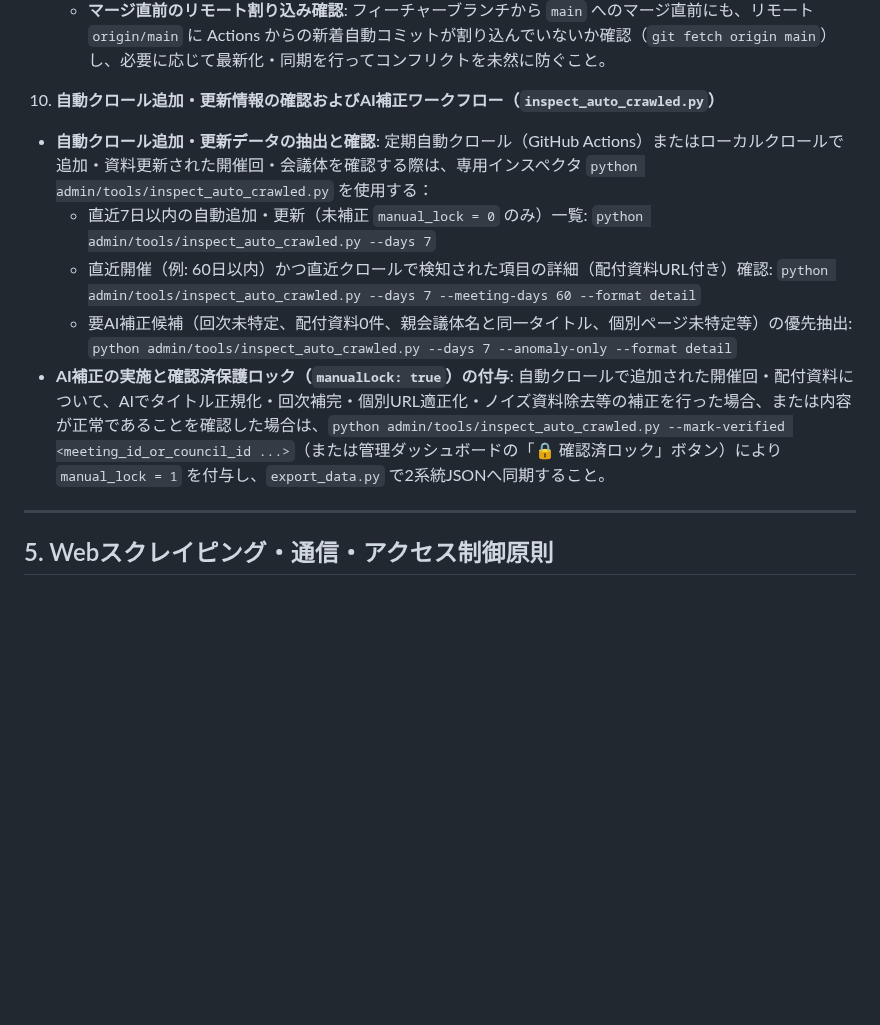
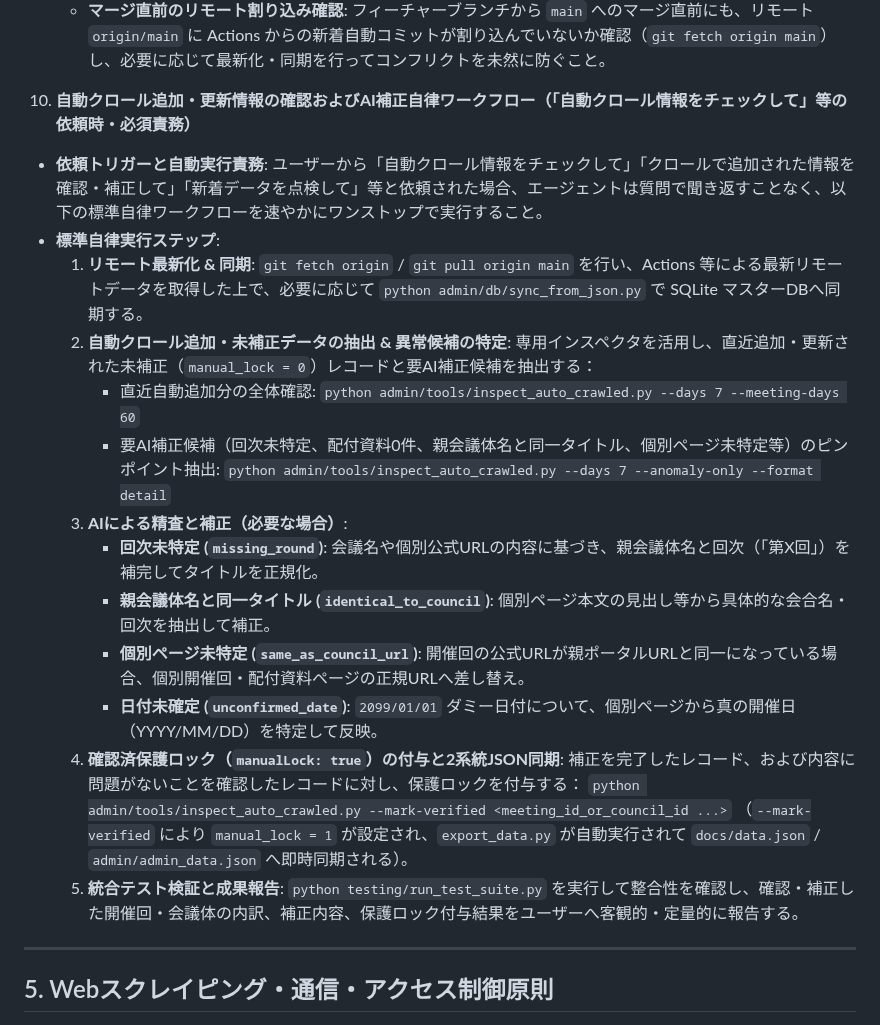
Before and after one commit to m03k0103/PMHub, a Markdown page: AGENTS.md, the part around the change. Drawn GitHub-style; blank space fills up the shorter version.

Commit message:
docs(agents): 自動クロール情報チェック依頼時の標準自律ワークフローを明文化

```diff
--- a/AGENTS.md
+++ b/AGENTS.md
@@ -150,17 +150,28 @@
    - **マージ直前のリモート割り込み確認**:
      フィーチャーブランチから `main` へのマージ直前にも、リモート `origin/main` に Actions からの新着自動コミットが割り込んでいないか確認（`git fetch origin main`）し、必要に応じて最新化・同期を行ってコンフリクトを未然に防ぐこと。
 
-10. **自動クロール追加・更新情報の確認およびAI補正ワークフロー（`inspect_auto_crawled.py`）**
-   - **自動クロール追加・更新データの抽出と確認**:
-     定期自動クロール（GitHub Actions）またはローカルクロールで追加・資料更新された開催回・会議体を確認する際は、専用インスペクタ `python admin/tools/inspect_auto_crawled.py` を使用する：
-     - 直近7日以内の自動追加・更新（未補正 `manual_lock = 0` のみ）一覧:
-       `python admin/tools/inspect_auto_crawled.py --days 7`
-     - 直近開催（例: 60日以内）かつ直近クロールで検知された項目の詳細（配付資料URL付き）確認:
-       `python admin/tools/inspect_auto_crawled.py --days 7 --meeting-days 60 --format detail`
-     - 要AI補正候補（回次未特定、配付資料0件、親会議体名と同一タイトル、個別ページ未特定等）の優先抽出:
-       `python admin/tools/inspect_auto_crawled.py --days 7 --anomaly-only --format detail`
-   - **AI補正の実施と確認済保護ロック（`manualLock: true`）の付与**:
-     自動クロールで追加された開催回・配付資料について、AIでタイトル正規化・回次補完・個別URL適正化・ノイズ資料除去等の補正を行った場合、または内容が正常であることを確認した場合は、`python admin/tools/inspect_auto_crawled.py --mark-verified <meeting_id_or_council_id ...>`（または管理ダッシュボードの「🔒 確認済ロック」ボタン）により `manual_lock = 1` を付与し、`export_data.py` で2系統JSONへ同期すること。
+10. **自動クロール追加・更新情報の確認およびAI補正自律ワークフロー（「自動クロール情報をチェックして」等の依頼時・必須責務）**
+   - **依頼トリガーと自動実行責務**:
+     ユーザーから「自動クロール情報をチェックして」「クロールで追加された情報を確認・補正して」「新着データを点検して」等と依頼された場合、エージェントは質問で聞き返すことなく、以下の標準自律ワークフローを速やかにワンストップで実行すること。
+   - **標準自律実行ステップ**:
+     1. **リモート最新化 & 同期**:
+        `git fetch origin` / `git pull origin main` を行い、Actions 等による最新リモートデータを取得した上で、必要に応じて `python admin/db/sync_from_json.py` で SQLite マスターDBへ同期する。
+     2. **自動クロール追加・未補正データの抽出 & 異常候補の特定**:
+        専用インスペクタを活用し、直近追加・更新された未補正（`manual_lock = 0`）レコードと要AI補正候補を抽出する：
+        - 直近自動追加分の全体確認: `python admin/tools/inspect_auto_crawled.py --days 7 --meeting-days 60`
+        - 要AI補正候補（回次未特定、配付資料0件、親会議体名と同一タイトル、個別ページ未特定等）のピンポイント抽出:
+          `python admin/tools/inspect_auto_crawled.py --days 7 --anomaly-only --format detail`
+     3. **AIによる精査と補正（必要な場合）**:
+        - **回次未特定 (`missing_round`)**: 会議名や個別公式URLの内容に基づき、親会議体名と回次（「第X回」）を補完してタイトルを正規化。
+        - **親会議体名と同一タイトル (`identical_to_council`)**: 個別ページ本文の見出し等から具体的な会合名・回次を抽出して補正。
+        - **個別ページ未特定 (`same_as_council_url`)**: 開催回の公式URLが親ポータルURLと同一になっている場合、個別開催回・配付資料ページの正規URLへ差し替え。
+        - **日付未確定 (`unconfirmed_date`)**: `2099/01/01` ダミー日付について、個別ページから真の開催日（YYYY/MM/DD）を特定して反映。
+     4. **確認済保護ロック（`manualLock: true`）の付与と2系統JSON同期**:
+        補正を完了したレコード、および内容に問題がないことを確認したレコードに対し、保護ロックを付与する：
+        `python admin/tools/inspect_auto_crawled.py --mark-verified <meeting_id_or_council_id ...>`
+        （`--mark-verified` により `manual_lock = 1` が設定され、`export_data.py` が自動実行されて `docs/data.json` / `admin/admin_data.json` へ即時同期される）。
+     5. **統合テスト検証と成果報告**:
+        `python testing/run_test_suite.py` を実行して整合性を確認し、確認・補正した開催回・会議体の内訳、補正内容、保護ロック付与結果をユーザーへ客観的・定量的に報告する。
 
 ---
 
```
